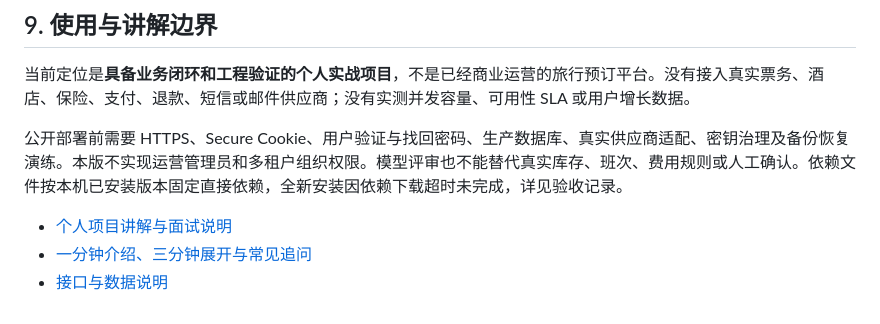
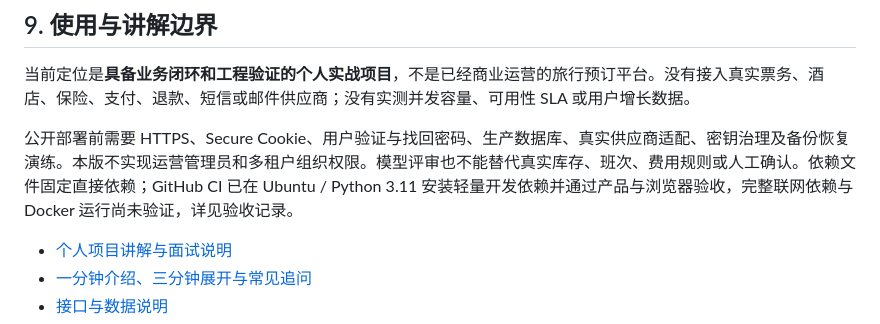
Before and after one commit to aejqlejql/smartvoyage, a Markdown page: README.md, the part around the change. Drawn GitHub-style.

```diff
--- a/README.md
+++ b/README.md
@@ -166,7 +166,7 @@ python -m ai01_SmartVoyage.scripts.package_project
 
 当前定位是**具备业务闭环和工程验证的个人实战项目**，不是已经商业运营的旅行预订平台。没有接入真实票务、酒店、保险、支付、退款、短信或邮件供应商；没有实测并发容量、可用性 SLA 或用户增长数据。
 
-公开部署前需要 HTTPS、Secure Cookie、用户验证与找回密码、生产数据库、真实供应商适配、密钥治理及备份恢复演练。本版不实现运营管理员和多租户组织权限。模型评审也不能替代真实库存、班次、费用规则或人工确认。依赖文件按本机已安装版本固定直接依赖，全新安装因依赖下载超时未完成，详见验收记录。
+公开部署前需要 HTTPS、Secure Cookie、用户验证与找回密码、生产数据库、真实供应商适配、密钥治理及备份恢复演练。本版不实现运营管理员和多租户组织权限。模型评审也不能替代真实库存、班次、费用规则或人工确认。依赖文件固定直接依赖；GitHub CI 已在 Ubuntu / Python 3.11 安装轻量开发依赖并通过产品与浏览器验收，完整联网依赖与 Docker 运行尚未验证，详见验收记录。
 
 - [个人项目讲解与面试说明](docs/个人项目讲解.md)
 - [一分钟介绍、三分钟展开与常见追问](docs/面试讲述与追问.md)
```
Also changed, not shown: docs/验收记录.md (+15 -3 lines).
